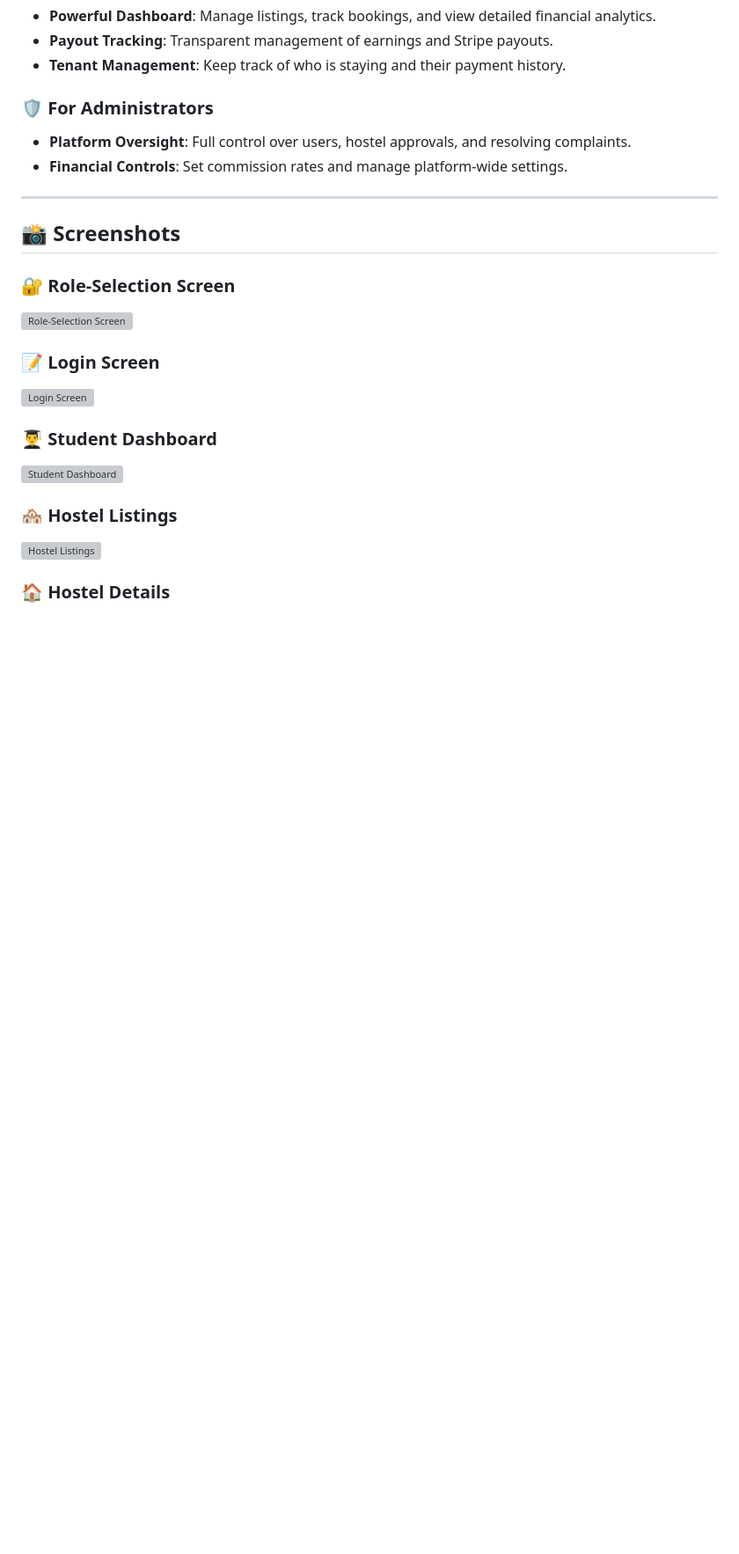
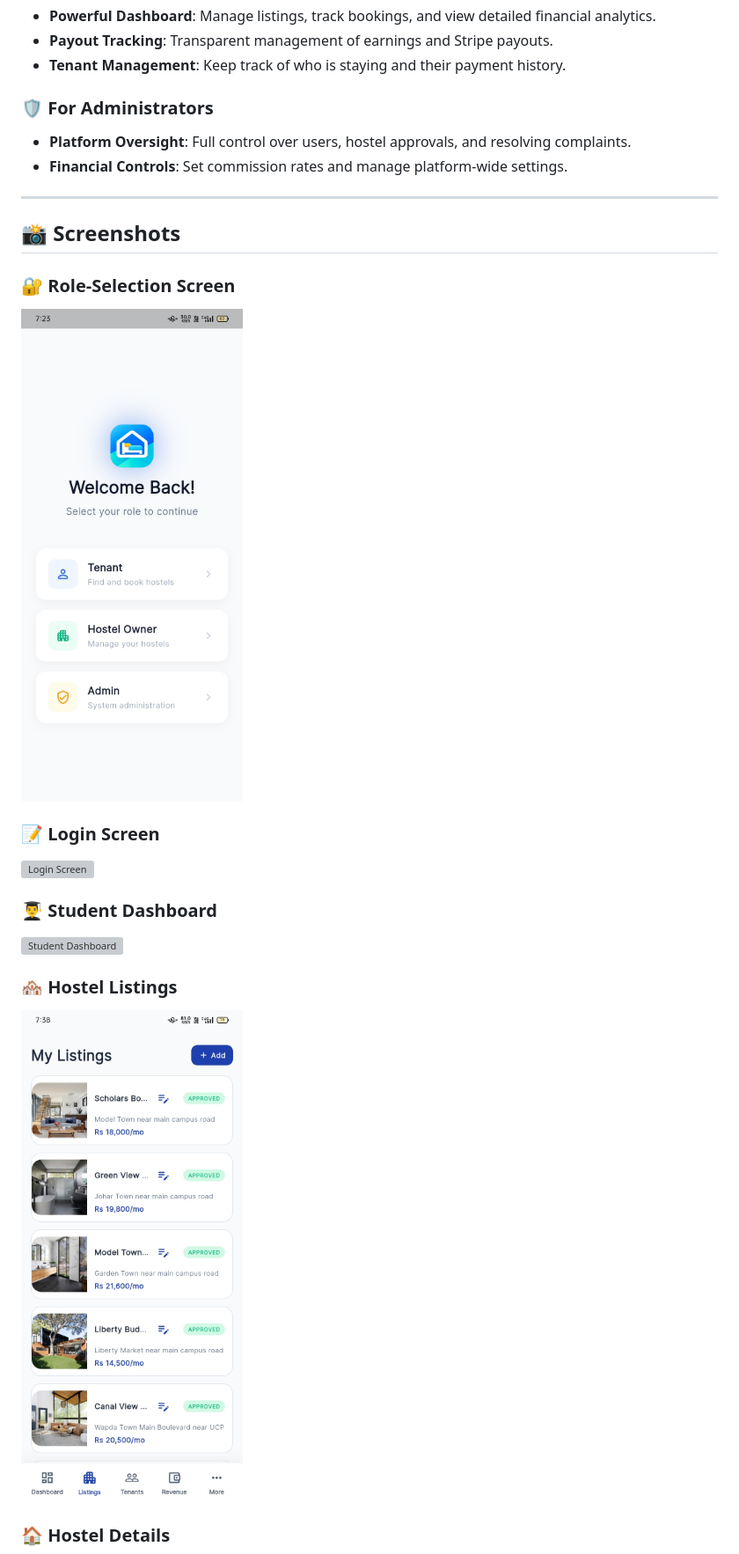
Before and after one commit to altafcode/HostelX, a Markdown page: README.md, the part around one of its changes. Shown at 88% size. GitHub-like rendering; blank space fills up the shorter version; grey boxes are pictures that could not be loaded.

Commit message:
Change screenshot file extensions to .jpeg
Updated image file extensions from .png to .jpeg for screenshots in the README.

```diff
--- a/README.md
+++ b/README.md
@@ -30,6 +30,6 @@
 ## 📸 Screenshots
 
 ### 🔐 Role-Selection Screen
-![Role-Selection Screen](screenshot/role_selection.png)
+![Role-Selection Screen](screenshot/role_selection.jpeg)
 
 ### 📝 Login Screen
@@ -40,5 +40,5 @@
 
 ### 🏘️ Hostel Listings
-![Hostel Listings](screenshot/hostel_listings.png)
+![Hostel Listings](screenshot/hostel_listings.jpeg)
 
 ### 🏠 Hostel Details
```
Also changed, not shown: other parts of README.md (+7 -7 lines).
